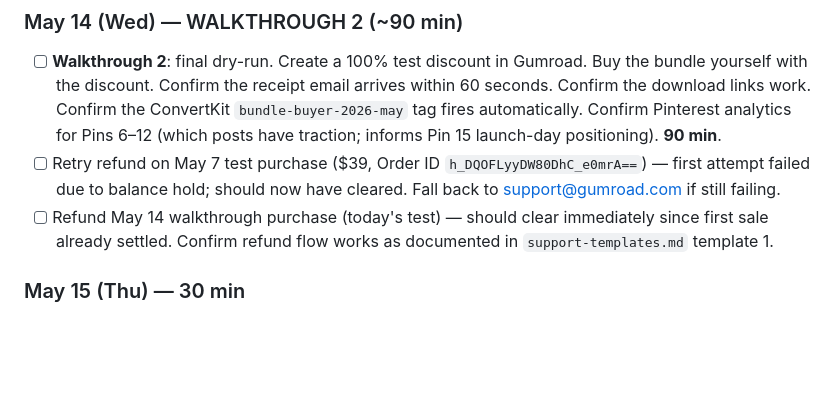
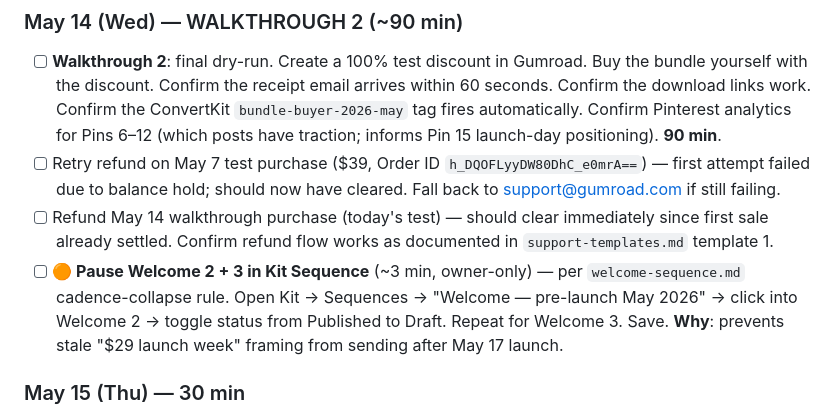
Before and after one commit to Flynnsinclair07/prompt-guide, a Markdown page: product/launch/sprint-plan-may-4-17.md, the part around the change. Rendered like a GitHub page; blank space fills up the shorter version.

```diff
--- a/product/launch/sprint-plan-may-4-17.md
+++ b/product/launch/sprint-plan-may-4-17.md
@@ -67,6 +67,7 @@ Mother's Day. No Pinterest post (career content underperforms today per `PINTERE
 - [ ] **Walkthrough 2**: final dry-run. Create a 100% test discount in Gumroad. Buy the bundle yourself with the discount. Confirm the receipt email arrives within 60 seconds. Confirm the download links work. Confirm the ConvertKit `bundle-buyer-2026-may` tag fires automatically. Confirm Pinterest analytics for Pins 6–12 (which posts have traction; informs Pin 15 launch-day positioning). **90 min**.
 - [ ] Retry refund on May 7 test purchase ($39, Order ID `h_DQOFLyyDW80DhC_e0mrA==`) — first attempt failed due to balance hold; should now have cleared. Fall back to support@gumroad.com if still failing.
 - [ ] Refund May 14 walkthrough purchase (today's test) — should clear immediately since first sale already settled. Confirm refund flow works as documented in `support-templates.md` template 1.
+- [ ] **🟠 Pause Welcome 2 + 3 in Kit Sequence** (~3 min, owner-only) — per `welcome-sequence.md` cadence-collapse rule. Open Kit → Sequences → "Welcome — pre-launch May 2026" → click into Welcome 2 → toggle status from Published to Draft. Repeat for Welcome 3. Save. **Why**: prevents stale "$29 launch week" framing from sending after May 17 launch.
 
 ### May 15 (Thu) — 30 min
 - [ ] Pinterest: post Pin 14 (Salary playbook teaser, forest color). **10 min**.
```
Also changed, not shown: product/launch/v1.1-backlog.md (+12 -0 lines).
